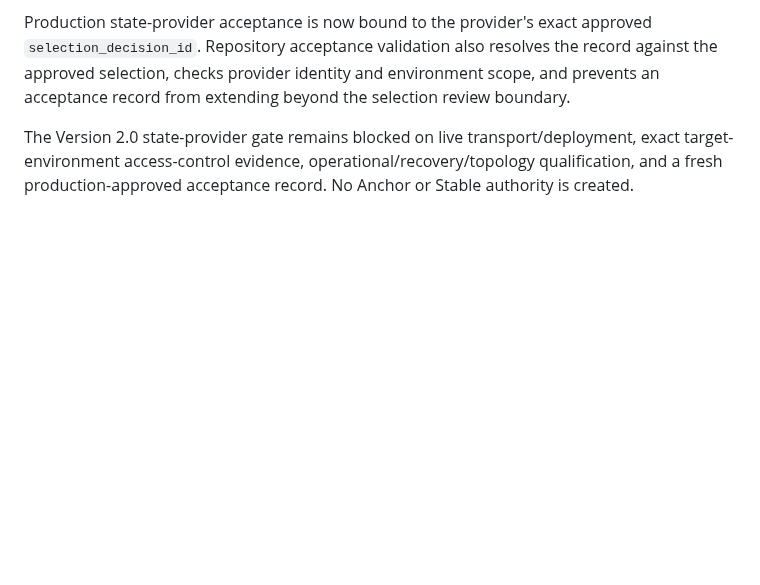
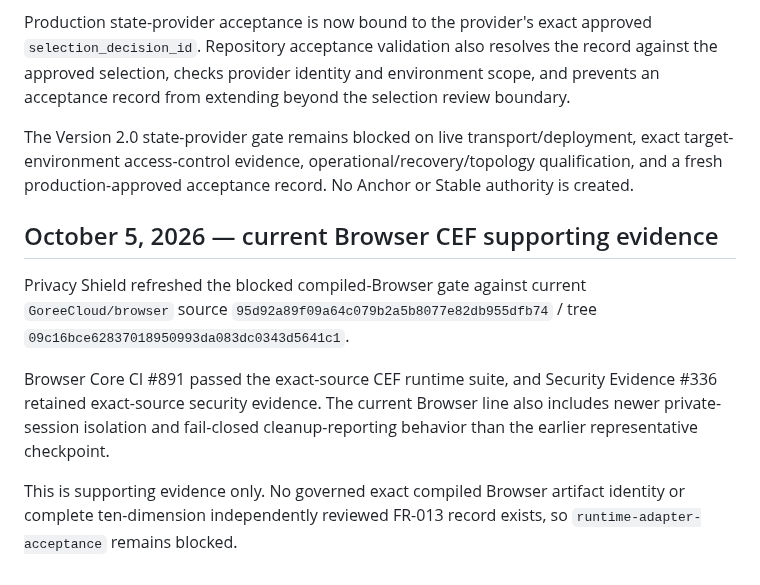
Before and after one commit to GoreeCloud/privacy-shield, a Markdown page: docs/PROJECT-RECORD.md, the part around the change. Drawn GitHub-style; blank space fills up the shorter version.

Commit message:
Record current Browser CEF evidence

```diff
--- a/docs/PROJECT-RECORD.md
+++ b/docs/PROJECT-RECORD.md
@@ -446,3 +446,11 @@ The selected self-hosted etcd v3.7.2 provider now has a bounded Privacy Shield s
 Production state-provider acceptance is now bound to the provider's exact approved `selection_decision_id`. Repository acceptance validation also resolves the record against the approved selection, checks provider identity and environment scope, and prevents an acceptance record from extending beyond the selection review boundary.
 
 The Version 2.0 state-provider gate remains blocked on live transport/deployment, exact target-environment access-control evidence, operational/recovery/topology qualification, and a fresh production-approved acceptance record. No Anchor or Stable authority is created.
+
+## October 5, 2026 — current Browser CEF supporting evidence
+
+Privacy Shield refreshed the blocked compiled-Browser gate against current `GoreeCloud/browser` source `95d92a89f09a64c079b2a5b8077e82db955dfb74` / tree `09c16bce62837018950993da083dc0343d5641c1`.
+
+Browser Core CI #891 passed the exact-source CEF runtime suite, and Security Evidence #336 retained exact-source security evidence. The current Browser line also includes newer private-session isolation and fail-closed cleanup-reporting behavior than the earlier representative checkpoint.
+
+This is supporting evidence only. No governed exact compiled Browser artifact identity or complete ten-dimension independently reviewed FR-013 record exists, so `runtime-adapter-acceptance` remains blocked.
```
